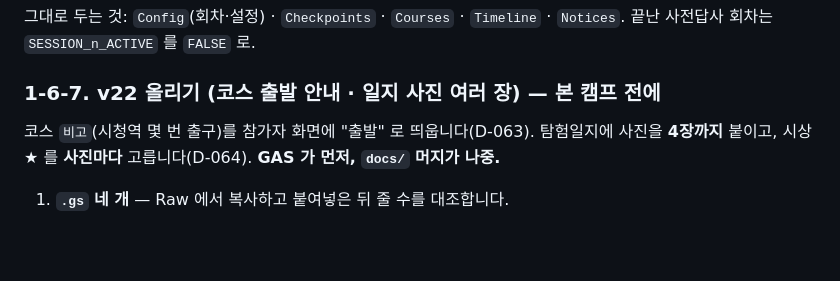
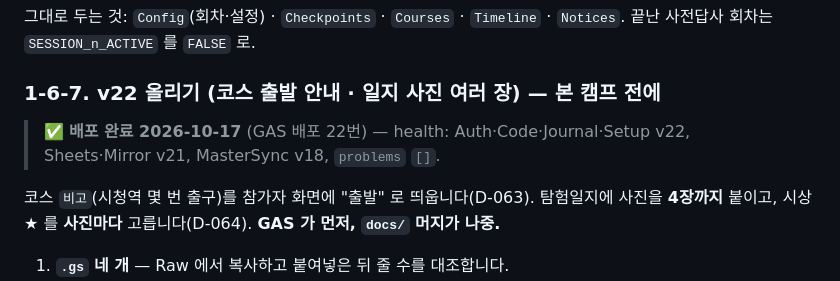
Before and after one commit to dev-plc/plc-jeongdong-camp, a Markdown page: docs-dev/ops/DEPLOY.md, the part around the change. GitHub-like rendering; blank space fills up the shorter version.

```diff
--- a/docs-dev/ops/DEPLOY.md
+++ b/docs-dev/ops/DEPLOY.md
@@ -303,6 +303,8 @@ v16 때 잘린 붙여넣기를 `health` 가 잡도록 하는 변경만 들었습
 그대로 두는 것: `Config`(회차·설정) · `Checkpoints` · `Courses` · `Timeline` · `Notices`. 끝난 사전답사 회차는 `SESSION_n_ACTIVE` 를 `FALSE` 로.
 
 ### 1-6-7. v22 올리기 (코스 출발 안내 · 일지 사진 여러 장) — 본 캠프 **전에**
+
+> ✅ **배포 완료 2026-10-17** (GAS 배포 22번) — health: Auth·Code·Journal·Setup v22, Sheets·Mirror v21, MasterSync v18, `problems` `[]`.
 
 코스 `비고`(시청역 몇 번 출구)를 참가자 화면에 "출발" 로 띄웁니다(D-063).
 탐험일지에 사진을 **4장까지** 붙이고, 시상 ★ 를 **사진마다** 고릅니다(D-064). **GAS 가 먼저, `docs/` 머지가 나중.**
```
Also changed, not shown: CLAUDE.md (+2 -2 lines).
